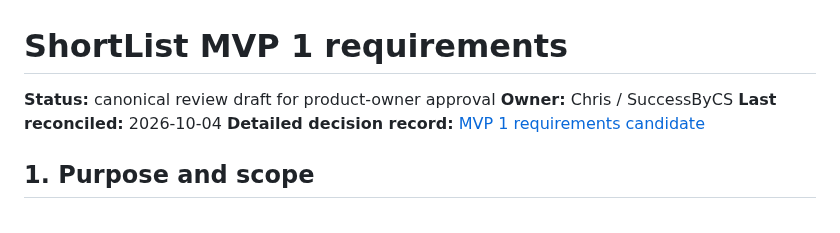
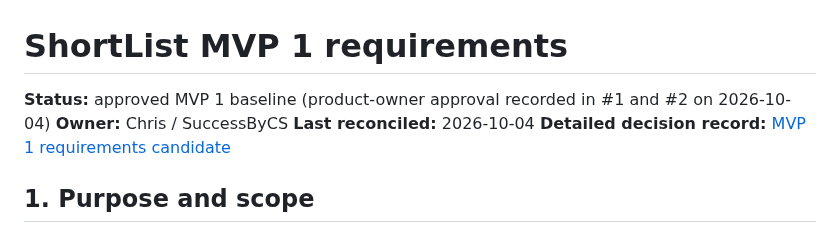
Before and after one commit to successbycs/ShortList, a Markdown page: docs/product/REQUIREMENTS.md, the part around the change. Drawn GitHub-style.

Commit message:
docs: mark ShortList MVP 1 baseline approved

```diff
--- a/docs/product/REQUIREMENTS.md
+++ b/docs/product/REQUIREMENTS.md
@@ -1,6 +1,6 @@
 # ShortList MVP 1 requirements
 
-**Status:** canonical review draft for product-owner approval
+**Status:** approved MVP 1 baseline (product-owner approval recorded in #1 and #2 on 2026-10-04)
 **Owner:** Chris / SuccessByCS
 **Last reconciled:** 2026-10-04
 **Detailed decision record:** [MVP 1 requirements candidate](MVP_1_REQUIREMENTS_CANDIDATE.md)
```
